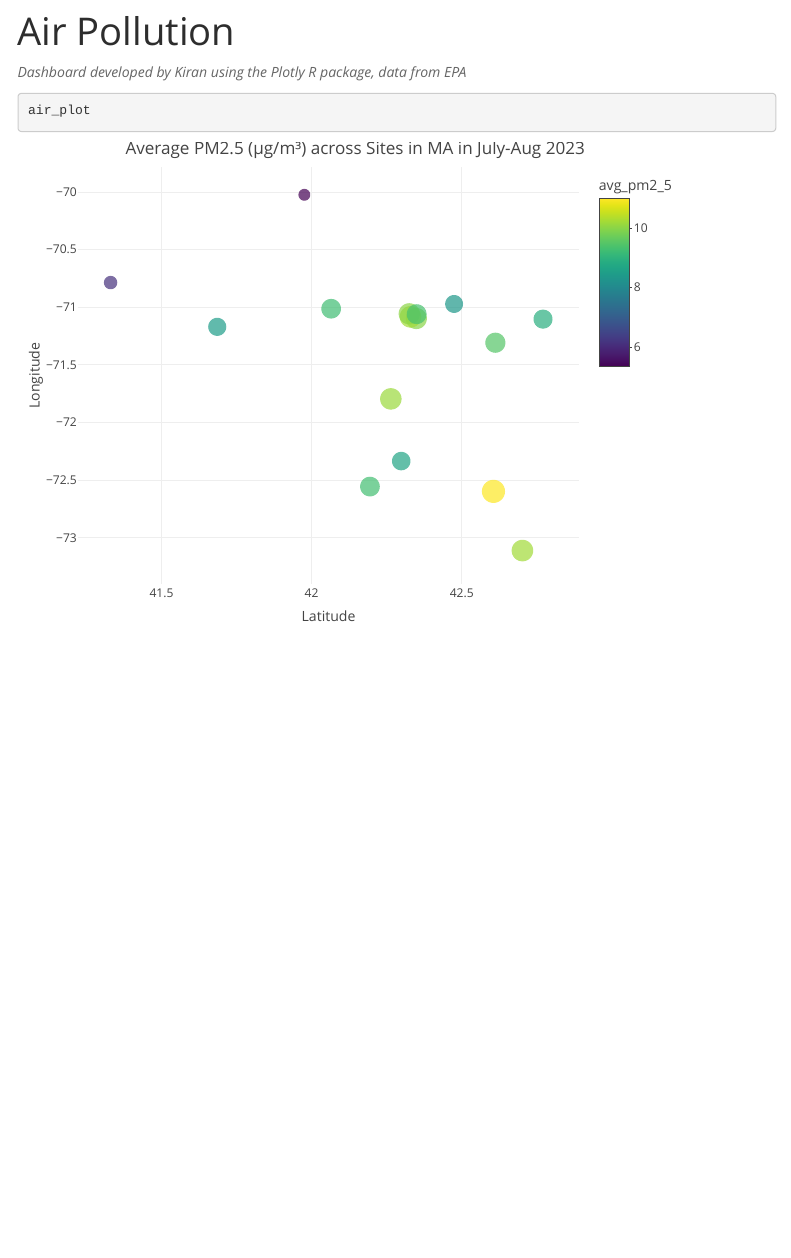
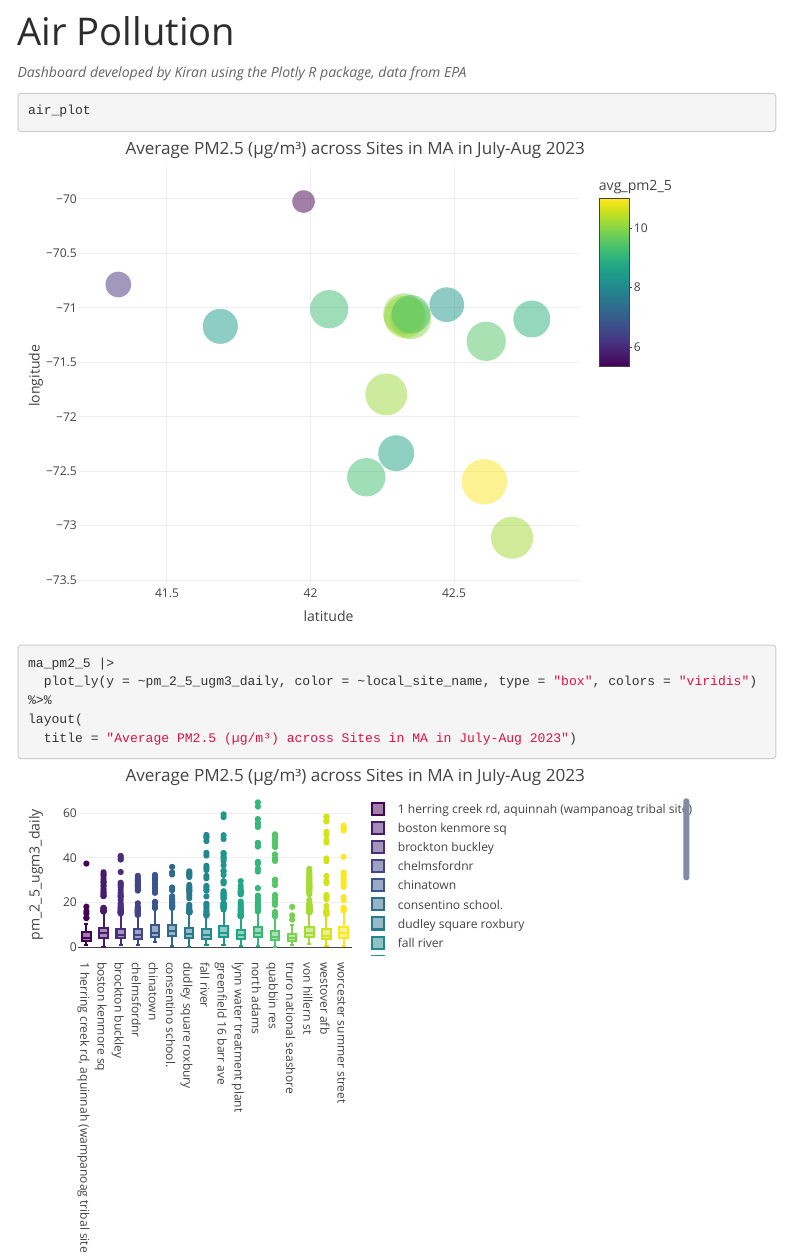
Before and after one commit to kykiran1879/kirankui.github.io, an R Markdown document (air.Rmd): the page in a window 1100 px wide, from 70 px down. Rendered offline with R 4.5, knitr and Pandoc, with nearby package versions; menus at the side of the page are left out; column names are cleaned by a stand-in for the janitor package.

Commit message:
commit - added new boxplot

````diff
--- a/air.Rmd
+++ b/air.Rmd
@@ -22,7 +22,8 @@
 ma_pm2_5 = read_csv("./data/ma_pm2_5.csv") %>%
   janitor::clean_names() %>%
   drop_na(local_site_name) %>%
-  mutate(date = as.Date(date, format = "%m/%d/%Y")) %>%
+  mutate(date = as.Date(date, format = "%m/%d/%Y"),
+         local_site_name = tolower(local_site_name)) %>%
     rename(pm_2_5_ugm3_daily = daily_mean_pm2_5_concentration,
            latitude = site_latitude,
            longitude = site_longitude)
@@ -34,16 +35,6 @@
 
 
 ```
-
-
-```{r, include=FALSE}
-ma_pm2_5_summary |>
-  mutate(text_label = str_c("PM2.5 Average= ", avg_pm2_5, "ug/m3", "\nSite: ", local_site_name)) |>
-  plot_ly(
-    x = ~latitude, y = ~longitude, type = "scatter", mode = "markers",
-    color = ~avg_pm2_5, text = ~text_label, alpha = 1.0)
-```
-
 
 ```{r, include=FALSE}
 # Create text label
@@ -62,14 +53,11 @@
   text = ~text_label,
   alpha = 1.0,
   marker = list(
-    size = ~avg_pm2_5*2,  # Adjust size multiplier as needed
-    opacity = 60  # Adjust opacity if needed
+    size = ~avg_pm2_5*4,
+    opacity = 0.5
   )) %>%
 layout(
-  title = "Average PM2.5 (µg/m³) across Sites in MA in July-Aug 2023",  # Title of the plot
-  xaxis = list(title = "Latitude"),  # X-axis labels
-  yaxis = list(title = "Longitude"))
-
+  title = "Average PM2.5 (µg/m³) across Sites in MA in July-Aug 2023")
 ```
 
 ```{r, warning=FALSE}
@@ -77,3 +65,12 @@
 air_plot
 
 ```
+
+
+```{r}
+ma_pm2_5 |>
+  plot_ly(y = ~pm_2_5_ugm3_daily, color = ~local_site_name, type = "box", colors = "viridis") %>%
+layout(
+  title = "Average PM2.5 (µg/m³) across Sites in MA in July-Aug 2023")
+
+```
````
